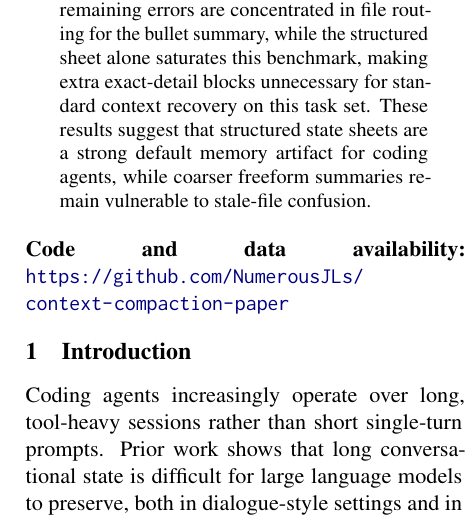
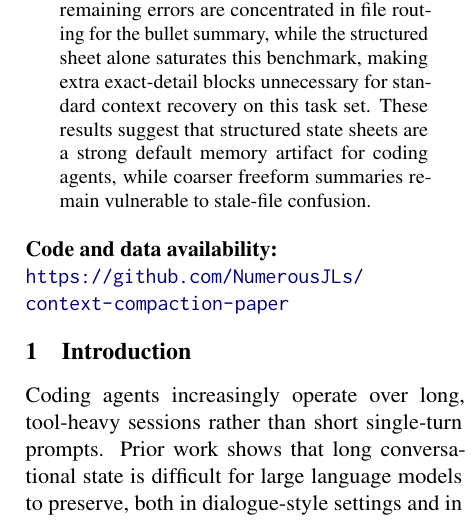
Before and after one commit to NumerousJLs/context-compaction-paper, a LaTeX paper (latex/main.tex): part of one column of page 1 of 7, cut so that both start at the same text. Compiled offline with pdfLaTeX.

Commit message:
Fix code availability line spacing

```diff
--- a/latex/main.tex
+++ b/latex/main.tex
@@ -27,7 +27,9 @@
 Long-running coding agents eventually outgrow the model's working context, so systems must save earlier history in a shorter text summary (a \emph{memory artifact}). However, it is still unclear what artifact format best helps the model resume work correctly. We present a controlled continuation benchmark with 30 synthetic coding-session tasks across three families: constraint updating, exact-match retention, and workflow resumption. We compare five conditions: the full transcript, recent-turn truncation, an unstructured bullet summary, a structured state sheet, and a hybrid state sheet with exact preserved details. On a local \texttt{qwen3.5:4b} model served through Ollama, recent-only truncation falls to a task continuity score of 0.833, and the bullet summary reaches 0.920. In contrast, the structured state sheet matches the full transcript at 1.000 while using 26.6\% fewer prompt tokens. A same-family \texttt{qwen3.5:9b} robustness run shows the same ranking. The remaining errors are concentrated in file routing for the bullet summary, while the structured sheet alone saturates this benchmark, making extra exact-detail blocks unnecessary for standard context recovery on this task set. These results suggest that structured state sheets are a strong default memory artifact for coding agents, while coarser freeform summaries remain vulnerable to stale-file confusion.
 \end{abstract}
 
-\noindent\textbf{Code and data availability:} \url{https://github.com/NumerousJLs/context-compaction-paper}
+{\raggedright
+\noindent\textbf{Code and data availability:} \url{https://github.com/NumerousJLs/context-compaction-paper}\par
+}
 
 \section{Introduction}
 Coding agents increasingly operate over long, tool-heavy sessions rather than short single-turn prompts. Prior work shows that long conversational state is difficult for large language models to preserve, both in dialogue-style settings and in multi-turn retrieval or agent tasks \citep{maharana-etal-2024-evaluating, jia-etal-2025-evaluating, katsis-etal-2025-mt}. The research community has responded with benchmarks, prompt compression methods, and full memory architectures \citep{chuang-etal-2024-learning, jeong-etal-2025-ecorag, kang-etal-2025-memory, hu-etal-2025-hiagent, sun-etal-2026-h}.
```
Also changed, not shown: latex/context_compaction_paper.pdf.
